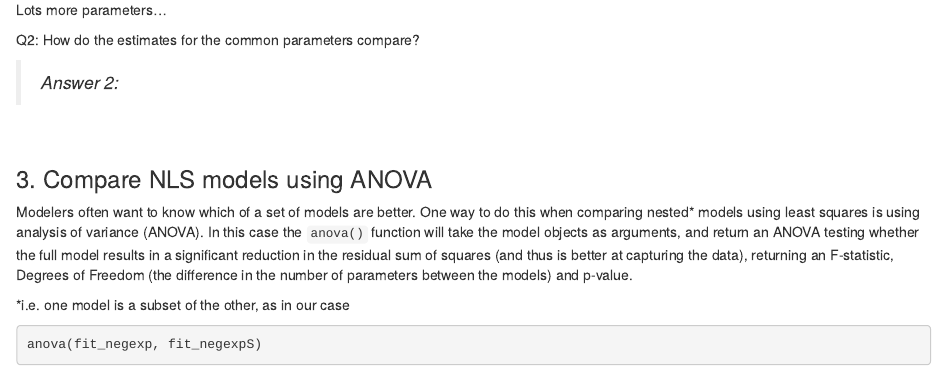
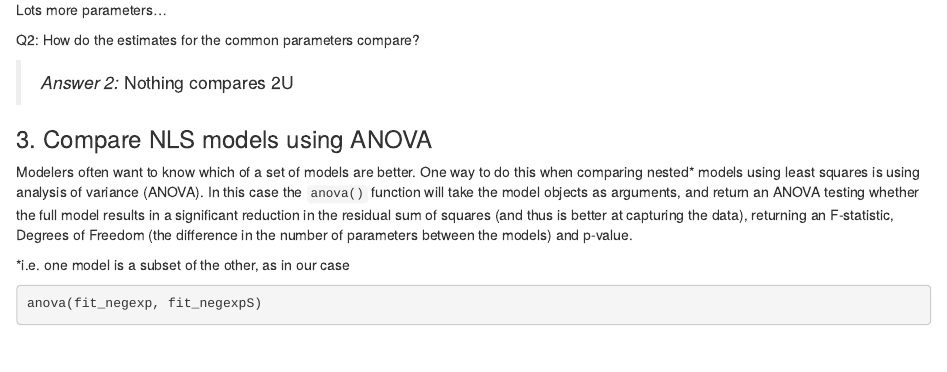
Before and after one commit to agw-uct/BIO3019S_ndvi, an R Markdown document (04_Master.Rmd): the page in a window 1100 px wide, from 1880 px down. Rendered offline with R 4.5, knitr and Pandoc, with nearby package versions; some code elsewhere in the file could not run offline.

Commit message:
answer 2

```diff
--- a/04_Master.Rmd
+++ b/04_Master.Rmd
@@ -100,7 +100,7 @@ Lots more parameters...
 Q2: How do the estimates for the common parameters compare?
 
 >*Answer 2:*
-
+Nothing compares 2U
 <br>
 
 ### 3. Compare NLS models using ANOVA
```
